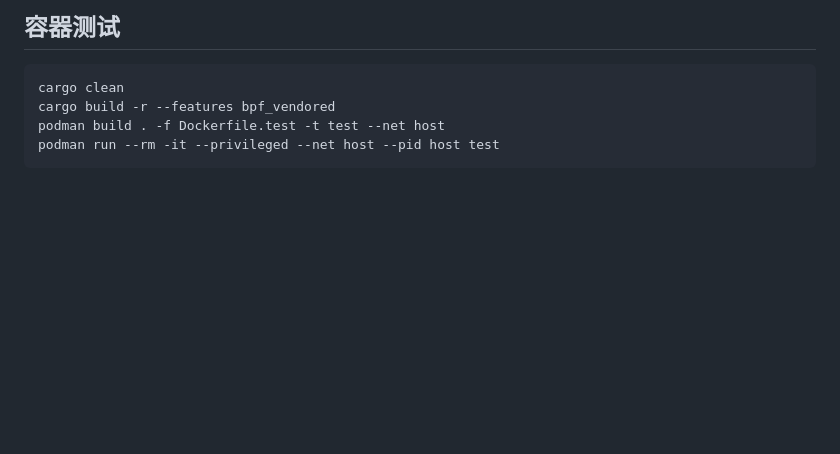
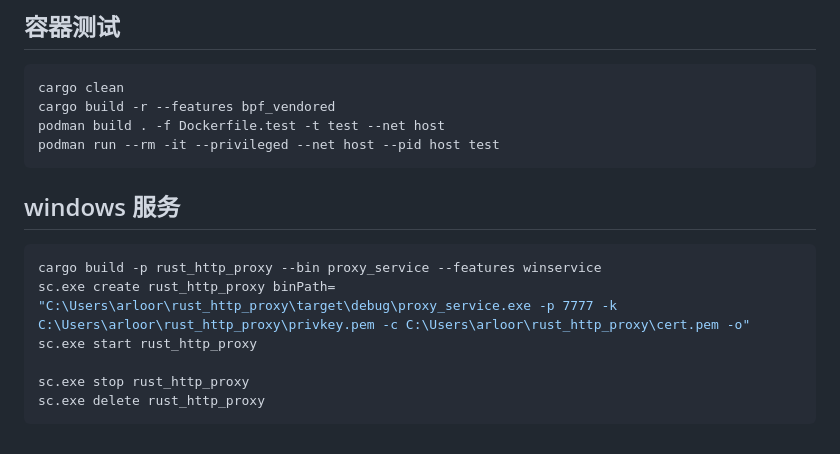
Before and after one commit to arloor/rust_http_proxy, a Markdown page: README.md, the part around the change. GitHub-like rendering; blank space fills up the shorter version.

Commit message:
添加 Windows 服务支持的安装和管理说明

````diff
--- a/README.md
+++ b/README.md
@@ -358,3 +358,15 @@ cargo build -r --features bpf_vendored
 podman build . -f Dockerfile.test -t test --net host
 podman run --rm -it --privileged --net host --pid host test
 ```
+
+
+## windows 服务
+
+```powershell
+cargo build -p rust_http_proxy --bin proxy_service --features winservice
+sc.exe create rust_http_proxy binPath= "C:\Users\arloor\rust_http_proxy\target\debug\proxy_service.exe -p 7777 -k C:\Users\arloor\rust_http_proxy\privkey.pem -c C:\Users\arloor\rust_http_proxy\cert.pem -o"
+sc.exe start rust_http_proxy
+
+sc.exe stop rust_http_proxy
+sc.exe delete rust_http_proxy
+```
````
